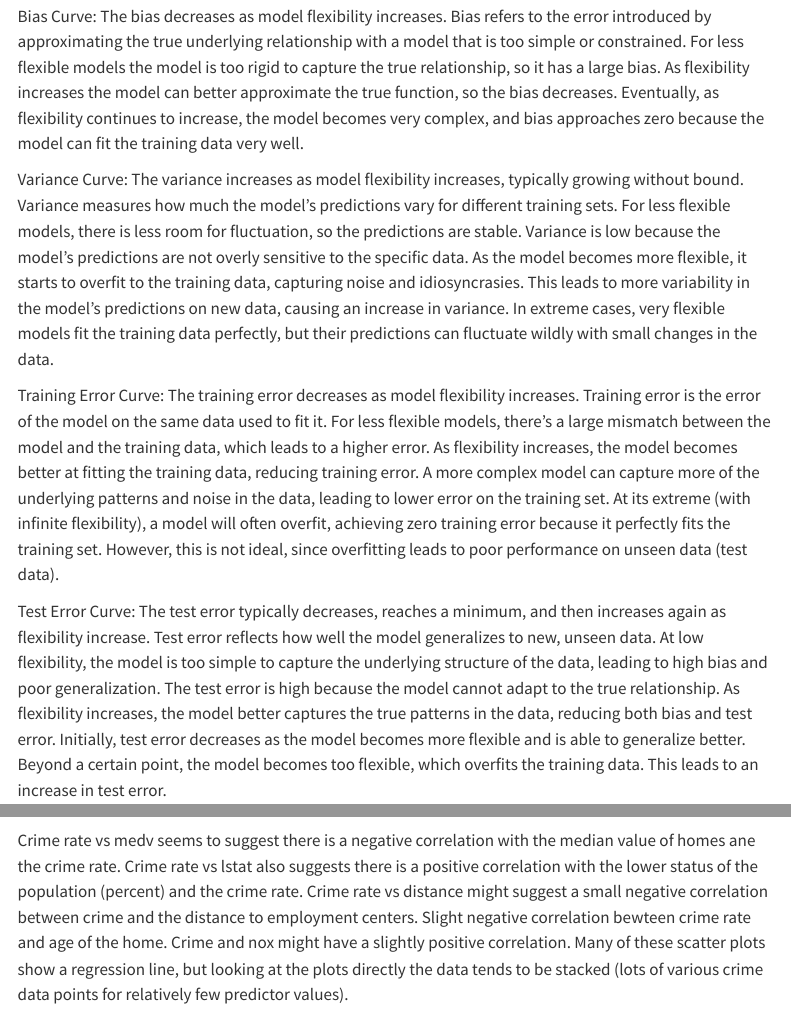
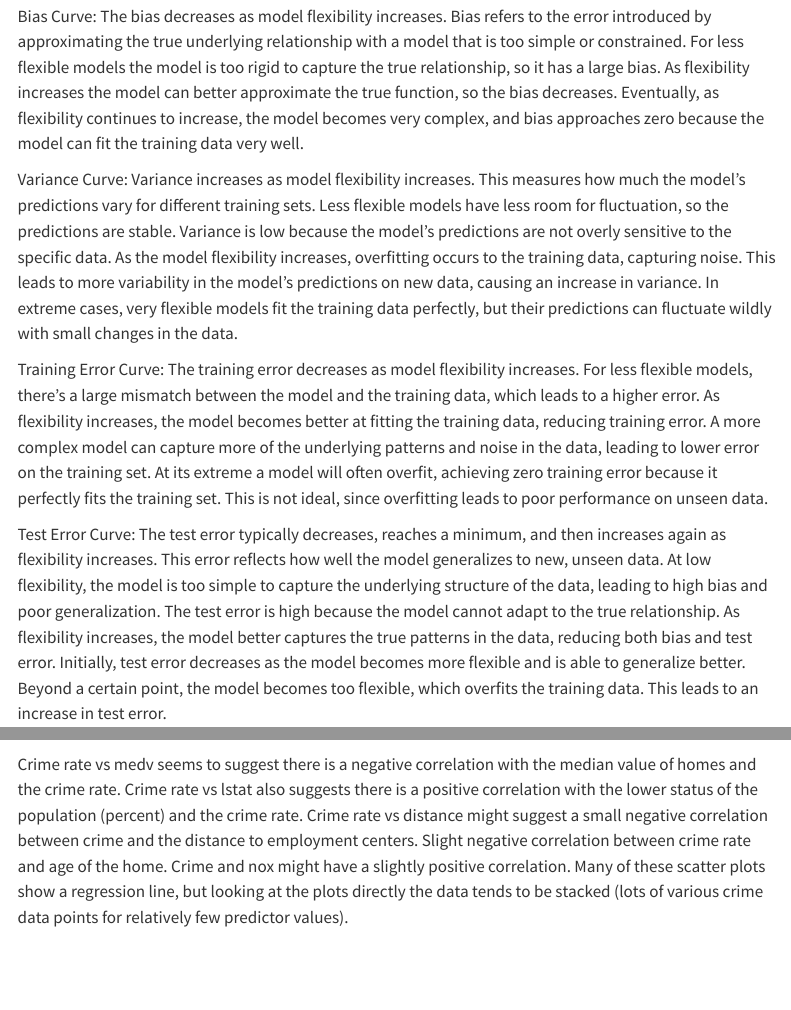
Before and after one commit to BoyleNathaniel/Biostat-212-UCLA, a Quarto document (hw1/hw1.qmd): the page in a window 1100 px wide, from 4790 px down, and a second part further down, joined at a grey line. Rendered offline with R 4.5, knitr and Pandoc in place of Quarto, with nearby package versions; some code elsewhere in the file could not run offline; menus at the side of the page are left out; long lines of code are wrapped.

Commit message:
spelling mistakes corrected

````diff
--- a/hw1/hw1.qmd
+++ b/hw1/hw1.qmd
@@ -254,22 +254,21 @@ For less flexible models the model is too rigid to capture the true relationship
 Eventually, as flexibility continues to increase, the model becomes very complex, and bias approaches zero because the model can fit the training data very well.
 
 Variance Curve:
-The variance increases as model flexibility increases, typically growing without bound.
-Variance measures how much the model’s predictions vary for different training sets.
-For less flexible models, there is less room for fluctuation, so the predictions are stable. Variance is low because the model's predictions are not overly sensitive to the specific data.
-As the model becomes more flexible, it starts to overfit to the training data, capturing noise and idiosyncrasies. This leads to more variability in the model's predictions on new data, causing an increase in variance.
+Variance increases as model flexibility increases.
+This measures how much the model’s predictions vary for different training sets.
+Less flexible models have less room for fluctuation, so the predictions are stable. Variance is low because the model's predictions are not overly sensitive to the specific data.
+As the model flexibility increases, overfitting occurs to the training data, capturing noise. This leads to more variability in the model's predictions on new data, causing an increase in variance.
 In extreme cases, very flexible models fit the training data perfectly, but their predictions can fluctuate wildly with small changes in the data.
 
 Training Error Curve:
 The training error decreases as model flexibility increases.
-Training error is the error of the model on the same data used to fit it.
 For less flexible models, there’s a large mismatch between the model and the training data, which leads to a higher error.
 As flexibility increases, the model becomes better at fitting the training data, reducing training error. A more complex model can capture more of the underlying patterns and noise in the data, leading to lower error on the training set.
-At its extreme (with infinite flexibility), a model will often overfit, achieving zero training error because it perfectly fits the training set. However, this is not ideal, since overfitting leads to poor performance on unseen data (test data).
+At its extreme a model will often overfit, achieving zero training error because it perfectly fits the training set. This is not ideal, since overfitting leads to poor performance on unseen data.
 
 Test Error Curve:
-The test error typically decreases, reaches a minimum, and then increases again as flexibility increase.
-Test error reflects how well the model generalizes to new, unseen data.
+The test error typically decreases, reaches a minimum, and then increases again as flexibility increases.
+This error reflects how well the model generalizes to new, unseen data.
 At low flexibility, the model is too simple to capture the underlying structure of the data, leading to high bias and poor generalization. The test error is high because the model cannot adapt to the true relationship.
 As flexibility increases, the model better captures the true patterns in the data, reducing both bias and test error. Initially, test error decreases as the model becomes more flexible and is able to generalize better.
 Beyond a certain point, the model becomes too flexible, which overfits the training data. This leads to an increase in test error.
@@ -622,11 +621,11 @@ print(model_summaries)
 ```
 
 Crime rate vs medv seems to suggest there is a negative correlation with the median value of homes
-ane the crime rate.
+and the crime rate.
 Crime rate vs lstat also suggests there is a positive correlation with the lower status of the population (percent) and the crime rate.
 Crime rate vs distance might suggest a small negative correlation between crime and the distance
 to employment centers.
-Slight negative correlation bewteen crime rate and age of the home.
+Slight negative correlation between crime rate and age of the home.
 Crime and nox might have a slightly positive correlation.
 Many of these scatter plots show a regression line, but looking at the plots directly the data
 tends to be stacked (lots of various crime data points for relatively few predictor values).
````
